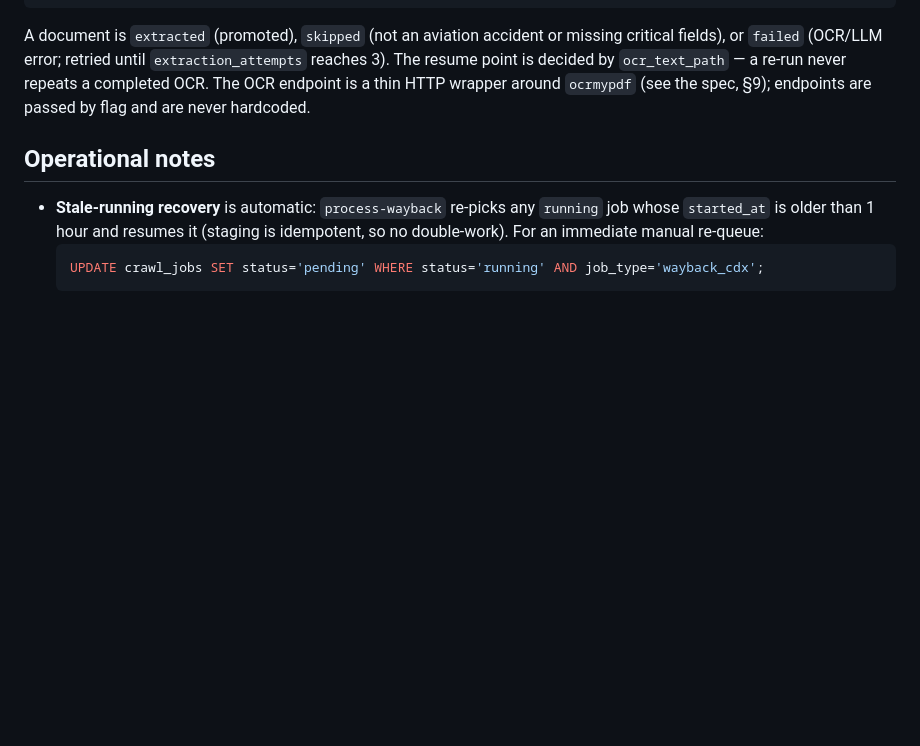
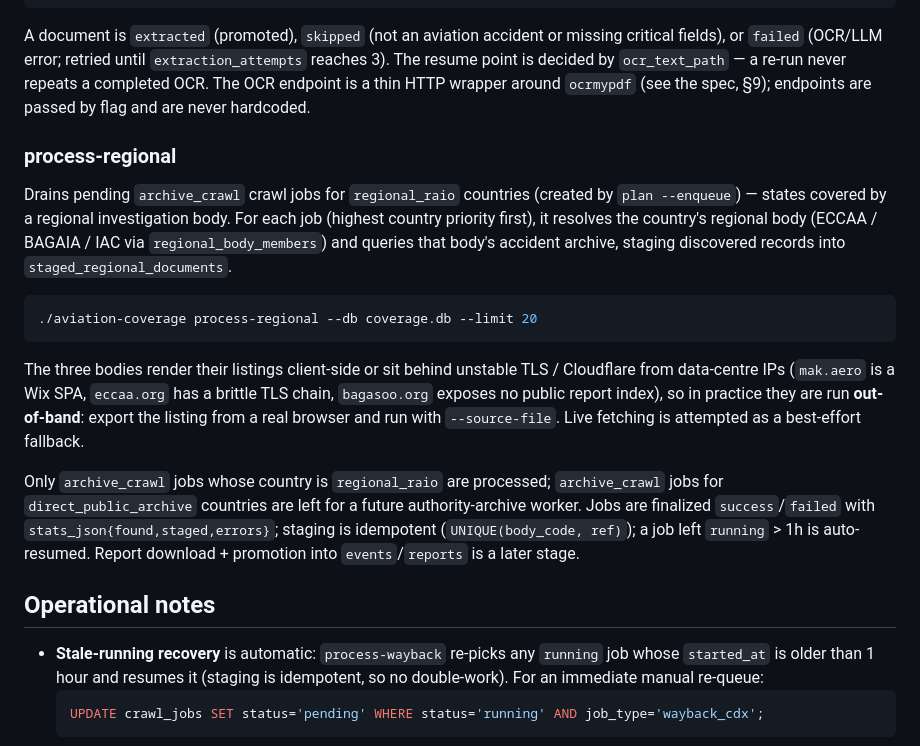
Before and after one commit to disclaimer8/aviation-safety-scrapers, a Markdown page: control-plane/README.md, the part around the change. Rendered like a GitHub page; blank space fills up the shorter version.

Commit message:
docs(control-plane): document process-regional
Co-Authored-By: Claude Opus 4.8 (1M context) <noreply@anthropic.com>

````diff
--- a/control-plane/README.md
+++ b/control-plane/README.md
@@ -182,6 +182,31 @@ reaches 3). The resume point is decided by `ocr_text_path` — a re-run never re
 completed OCR. The OCR endpoint is a thin HTTP wrapper around `ocrmypdf` (see the
 spec, §9); endpoints are passed by flag and are never hardcoded.
 
+### process-regional
+
+Drains pending `archive_crawl` crawl jobs for `regional_raio` countries (created by
+`plan --enqueue`) — states covered by a regional investigation body. For each job
+(highest country priority first), it resolves the country's regional body
+(ECCAA / BAGAIA / IAC via `regional_body_members`) and queries that body's accident
+archive, staging discovered records into `staged_regional_documents`.
+
+```bash
+./aviation-coverage process-regional --db coverage.db --limit 20
+```
+
+The three bodies render their listings client-side or sit behind unstable TLS /
+Cloudflare from data-centre IPs (`mak.aero` is a Wix SPA, `eccaa.org` has a brittle
+TLS chain, `bagasoo.org` exposes no public report index), so in practice they are run
+**out-of-band**: export the listing from a real browser and run with `--source-file`.
+Live fetching is attempted as a best-effort fallback.
+
+Only `archive_crawl` jobs whose country is `regional_raio` are processed;
+`archive_crawl` jobs for `direct_public_archive` countries are left for a future
+authority-archive worker. Jobs are finalized `success`/`failed` with
+`stats_json{found,staged,errors}`; staging is idempotent (`UNIQUE(body_code, ref)`); a
+job left `running` > 1h is auto-resumed. Report download + promotion into
+`events`/`reports` is a later stage.
+
 ## Operational notes
 
 - **Stale-running recovery** is automatic: `process-wayback` re-picks any
````
